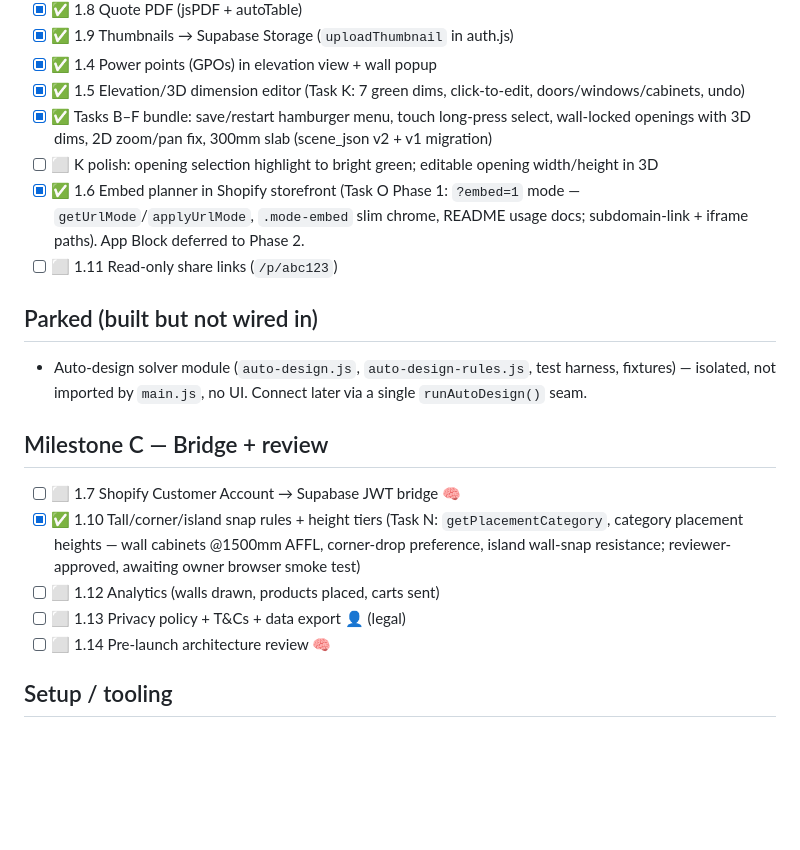
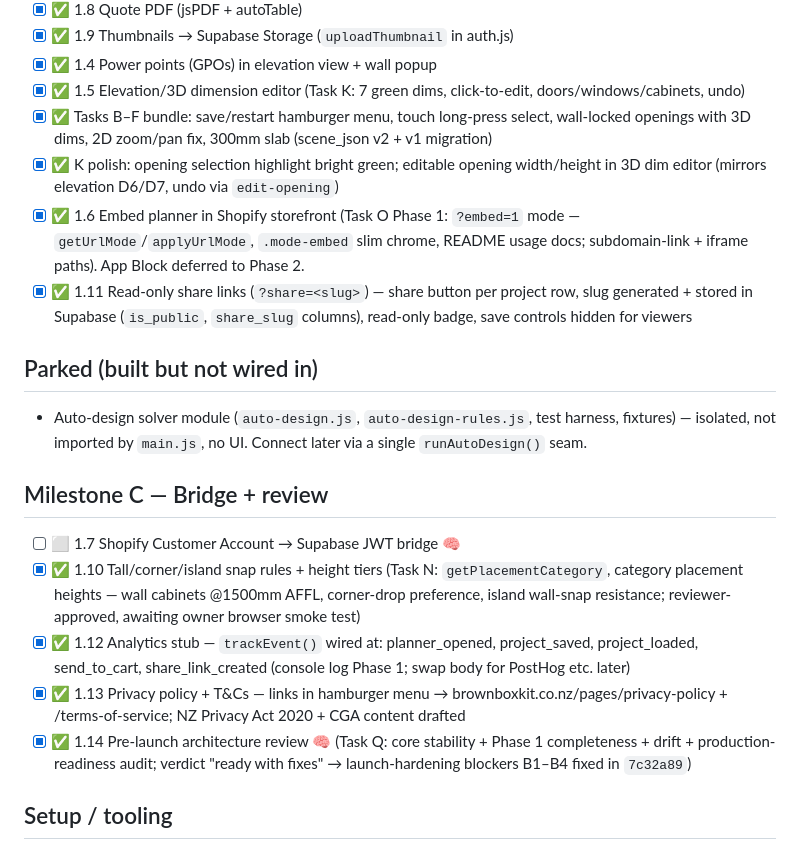
Before and after one commit to brandonlee-ct/kitchen-planner-v3, a Markdown page: TASKS.md, the part around the change. Drawn GitHub-style; blank space fills up the shorter version.

Commit message:
Docs: mark Task Q (pre-launch review) + K polish complete on board
Co-authored-by: Cursor <cursoragent@cursor.com>

```diff
--- a/TASKS.md
+++ b/TASKS.md
@@ -20,9 +20,9 @@ Legend: ✅ done · ⏳ in progress · ⬜ todo · 👤 needs you · 🧠 Opus
 - [x] ✅ 1.4 Power points (GPOs) in elevation view + wall popup
 - [x] ✅ 1.5 Elevation/3D dimension editor (Task K: 7 green dims, click-to-edit, doors/windows/cabinets, undo)
 - [x] ✅ Tasks B–F bundle: save/restart hamburger menu, touch long-press select, wall-locked openings with 3D dims, 2D zoom/pan fix, 300mm slab (scene_json v2 + v1 migration)
-- [ ] ⬜ K polish: opening selection highlight to bright green; editable opening width/height in 3D
+- [x] ✅ K polish: opening selection highlight bright green; editable opening width/height in 3D dim editor (mirrors elevation D6/D7, undo via `edit-opening`)
 - [x] ✅ 1.6 Embed planner in Shopify storefront (Task O Phase 1: `?embed=1` mode — `getUrlMode`/`applyUrlMode`, `.mode-embed` slim chrome, README usage docs; subdomain-link + iframe paths). App Block deferred to Phase 2.
-- [ ] ⬜ 1.11 Read-only share links (`/p/abc123`)
+- [x] ✅ 1.11 Read-only share links (`?share=<slug>`) — share button per project row, slug generated + stored in Supabase (`is_public`, `share_slug` columns), read-only badge, save controls hidden for viewers
 
 ## Parked (built but not wired in)
 - Auto-design solver module (`auto-design.js`, `auto-design-rules.js`, test harness, fixtures) —
@@ -31,9 +31,9 @@ Legend: ✅ done · ⏳ in progress · ⬜ todo · 👤 needs you · 🧠 Opus
 ## Milestone C — Bridge + review
 - [ ] ⬜ 1.7 Shopify Customer Account → Supabase JWT bridge 🧠
 - [x] ✅ 1.10 Tall/corner/island snap rules + height tiers (Task N: `getPlacementCategory`, category placement heights — wall cabinets @1500mm AFFL, corner-drop preference, island wall-snap resistance; reviewer-approved, awaiting owner browser smoke test)
-- [ ] ⬜ 1.12 Analytics (walls drawn, products placed, carts sent)
-- [ ] ⬜ 1.13 Privacy policy + T&Cs + data export 👤 (legal)
-- [ ] ⬜ 1.14 Pre-launch architecture review 🧠
+- [x] ✅ 1.12 Analytics stub — `trackEvent()` wired at: planner_opened, project_saved, project_loaded, send_to_cart, share_link_created (console log Phase 1; swap body for PostHog etc. later)
+- [x] ✅ 1.13 Privacy policy + T&Cs — links in hamburger menu → brownboxkit.co.nz/pages/privacy-policy + /terms-of-service; NZ Privacy Act 2020 + CGA content drafted
+- [x] ✅ 1.14 Pre-launch architecture review 🧠 (Task Q: core stability + Phase 1 completeness + drift + production-readiness audit; verdict "ready with fixes" → launch-hardening blockers B1–B4 fixed in `7c32a89`)
 
 ## Setup / tooling
 - [x] ✅ AGENTS.md (project memory for all agents)
```
